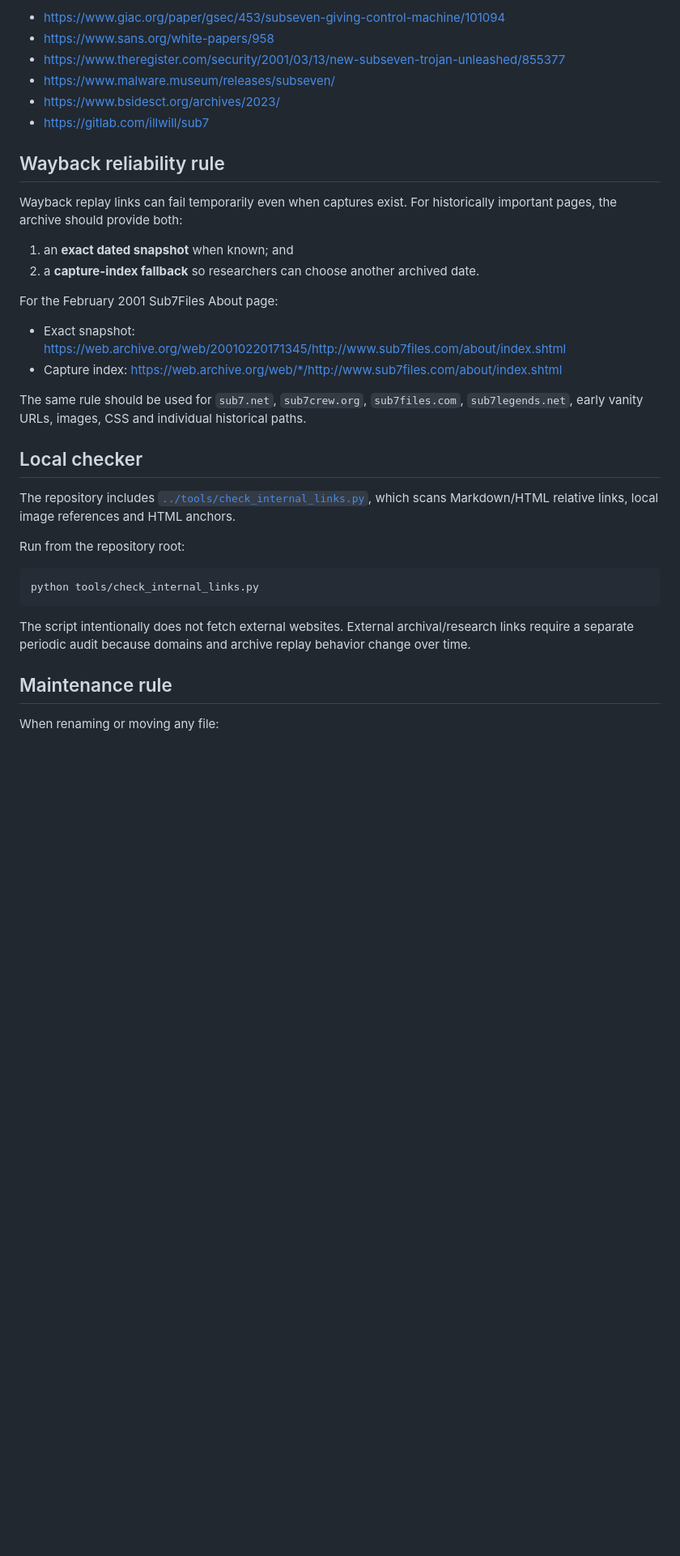
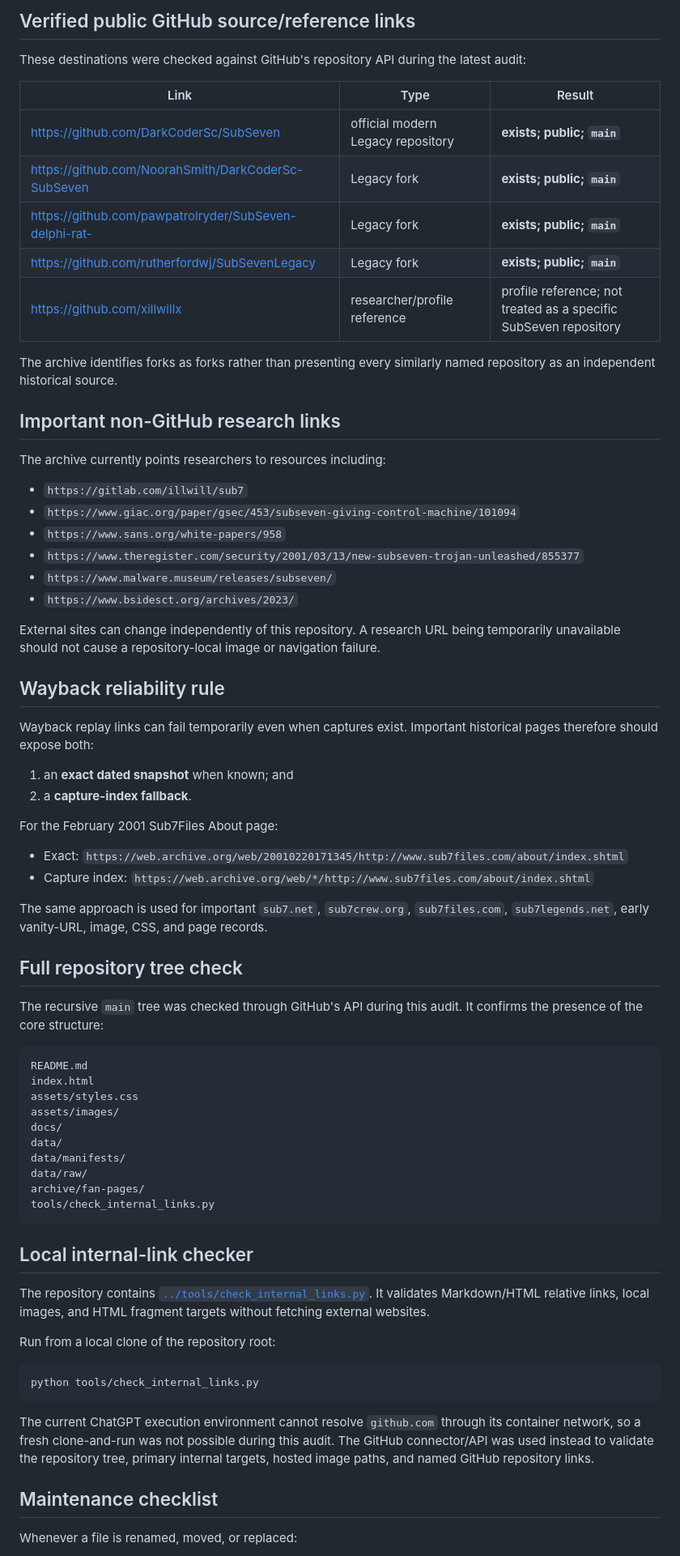
Before and after one commit to rice2k/SubSeven-Historical-Archive, a Markdown page: docs/link-audit.md, the part around one of its changes. Shown at 81% size. Rendered like a GitHub page; blank space fills up the shorter version.

Commit message:
Refresh GitHub link and image audit

````diff
--- a/docs/link-audit.md
+++ b/docs/link-audit.md
@@ -60,38 +68,75 @@ The following research destinations responded during the audit:
 
-- https://www.giac.org/paper/gsec/453/subseven-giving-control-machine/101094
-- https://www.sans.org/white-papers/958
-- https://www.theregister.com/security/2001/03/13/new-subseven-trojan-unleashed/855377
-- https://www.malware.museum/releases/subseven/
-- https://www.bsidesct.org/archives/2023/
-- https://gitlab.com/illwill/sub7
+## Verified public GitHub source/reference links
+
+These destinations were checked against GitHub's repository API during the latest audit:
+
+| Link | Type | Result |
+|---|---|---|
+| https://github.com/DarkCoderSc/SubSeven | official modern Legacy repository | **exists; public; `main`** |
+| https://github.com/NoorahSmith/DarkCoderSc-SubSeven | Legacy fork | **exists; public; `main`** |
+| https://github.com/pawpatrolryder/SubSeven-delphi-rat- | Legacy fork | **exists; public; `main`** |
+| https://github.com/rutherfordwj/SubSevenLegacy | Legacy fork | **exists; public; `main`** |
+| https://github.com/xillwillx | researcher/profile reference | profile reference; not treated as a specific SubSeven repository |
+
+The archive identifies forks as forks rather than presenting every similarly named repository as an independent historical source.
+
+## Important non-GitHub research links
+
+The archive currently points researchers to resources including:
+
+- `https://gitlab.com/illwill/sub7`
+- `https://www.giac.org/paper/gsec/453/subseven-giving-control-machine/101094`
+- `https://www.sans.org/white-papers/958`
+- `https://www.theregister.com/security/2001/03/13/new-subseven-trojan-unleashed/855377`
+- `https://www.malware.museum/releases/subseven/`
+- `https://www.bsidesct.org/archives/2023/`
+
+External sites can change independently of this repository. A research URL being temporarily unavailable should not cause a repository-local image or navigation failure.
 
 ## Wayback reliability rule
 
-Wayback replay links can fail temporarily even when captures exist. For historically important pages, the archive should provide both:
+Wayback replay links can fail temporarily even when captures exist. Important historical pages therefore should expose both:
 
 1. an **exact dated snapshot** when known; and
-2. a **capture-index fallback** so researchers can choose another archived date.
+2. a **capture-index fallback**.
 
 For the February 2001 Sub7Files About page:
 
-- Exact snapshot: https://web.archive.org/web/20010220171345/http://www.sub7files.com/about/index.shtml
-- Capture index: https://web.archive.org/web/*/http://www.sub7files.com/about/index.shtml
+- Exact: `https://web.archive.org/web/20010220171345/http://www.sub7files.com/about/index.shtml`
+- Capture index: `https://web.archive.org/web/*/http://www.sub7files.com/about/index.shtml`
 
-The same rule should be used for `sub7.net`, `sub7crew.org`, `sub7files.com`, `sub7legends.net`, early vanity URLs, images, CSS and individual historical paths.
+The same approach is used for important `sub7.net`, `sub7crew.org`, `sub7files.com`, `sub7legends.net`, early vanity-URL, image, CSS, and page records.
 
-## Local checker
+## Full repository tree check
 
-The repository includes [`../tools/check_internal_links.py`](../tools/check_internal_links.py), which scans Markdown/HTML relative links, local image references and HTML anchors.
+The recursive `main` tree was checked through GitHub's API during this audit. It confirms the presence of the core structure:
 
-Run from the repository root:
+```text
+README.md
+index.html
+assets/styles.css
+assets/images/
+docs/
+data/
+data/manifests/
+data/raw/
+archive/fan-pages/
+tools/check_internal_links.py
+```
+
+## Local internal-link checker
+
+The repository contains [`../tools/check_internal_links.py`](../tools/check_internal_links.py). It validates Markdown/HTML relative links, local images, and HTML fragment targets without fetching external websites.
+
+Run from a local clone of the repository root:
 
 ```text
 python tools/check_internal_links.py
 ```
 
-The script intentionally does not fetch external websites. External archival/research links require a separate periodic audit because domains and archive replay behavior change over time.
+The current ChatGPT execution environment cannot resolve `github.com` through its container network, so a fresh clone-and-run was not possible during this audit. The GitHub connector/API was used instead to validate the repository tree, primary internal targets, hosted image paths, and named GitHub repository links.
 
-## Maintenance rule
+## Maintenance checklist
 
-When renaming or moving any file:
+Whenever a file is renamed, moved, or replaced:
 
````
Also changed, not shown: other parts of docs/link-audit.md (+39 -29 lines).
